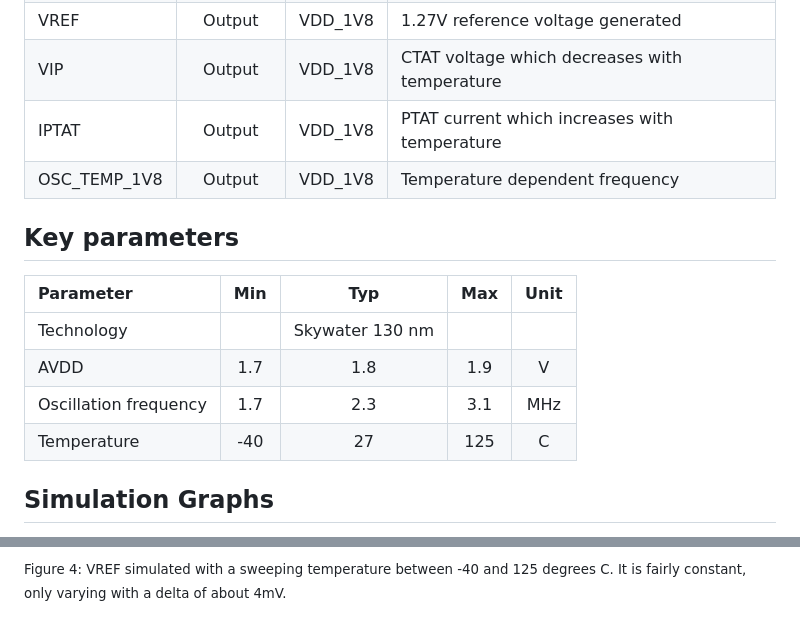
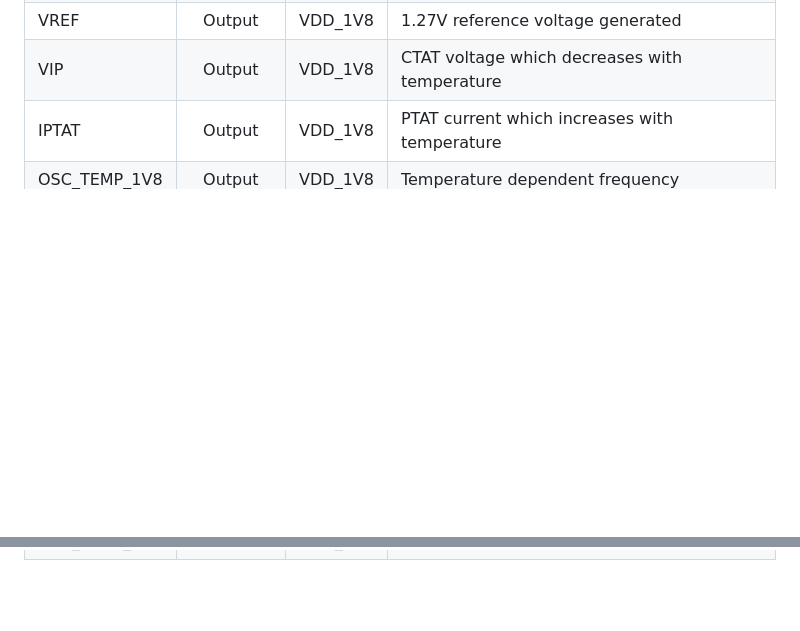
Before and after one commit to analogicus/lelo_gr01_sky130a, a Markdown page: README.md, 2 parts joined by grey strips. GitHub-like rendering; blank space fills up the shorter version.

```diff
--- a/README.md
+++ b/README.md
@@ -53,18 +91,3 @@ Look at the bottom of this readme for waveforms.
 | VIP          | Output    | VDD_1V8 | CTAT voltage which decreases with temperature  |
 | IPTAT        | Output    | VDD_1V8 | PTAT current which increases with temperature  |
 | OSC_TEMP_1V8 | Output    | VDD_1V8 | Temperature dependent frequency           |
-
-
-## Key parameters
-
-
-| Parameter             | Min     | Typ             | Max     | Unit  |
-| :---                  | :---:   | :---:           | :---:   | :---: |
-| Technology            |         | Skywater 130 nm |         |       |
-| AVDD                  | 1.7     | 1.8             | 1.9     | V     |
-| Oscillation frequency | 1.7     | 2.3             | 3.1     | MHz   |
-| Temperature           | -40     | 27              | 125     | C     |
-
-
-## Simulation Graphs
-
@@ -85 +93,0 @@ Look at the bottom of this readme for waveforms.
-<sub> Figure 4: VREF simulated with a sweeping temperature between -40 and 125 degrees C. It is fairly constant, only varying with a delta of about 4mV.</sub>
```
Also changed, not shown: other parts of README.md (+44 -20 lines).
